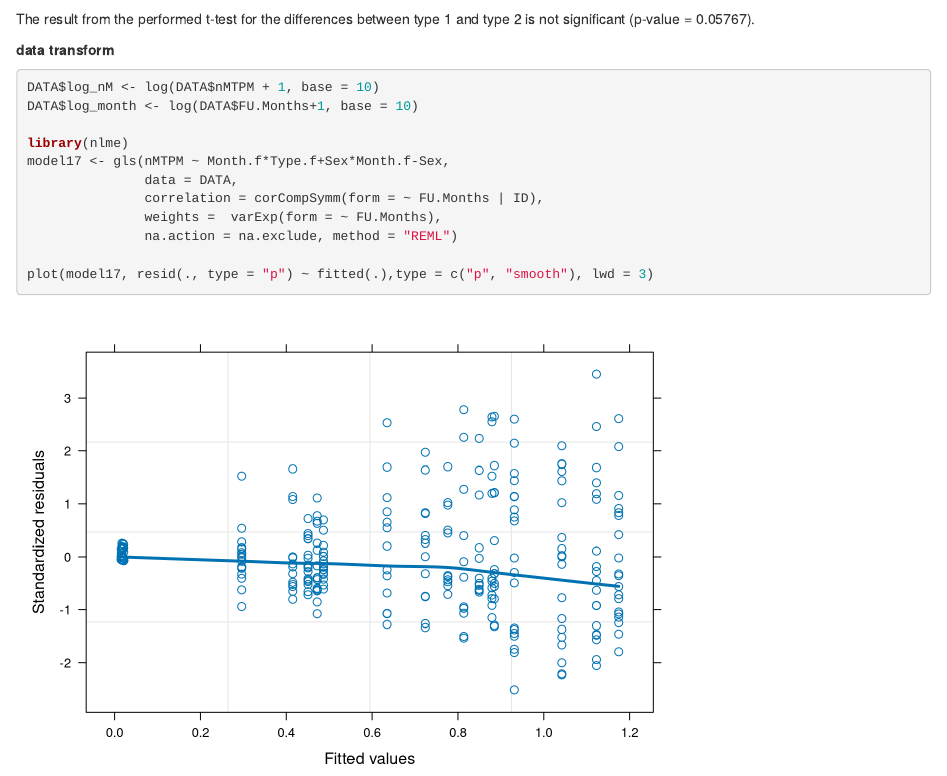
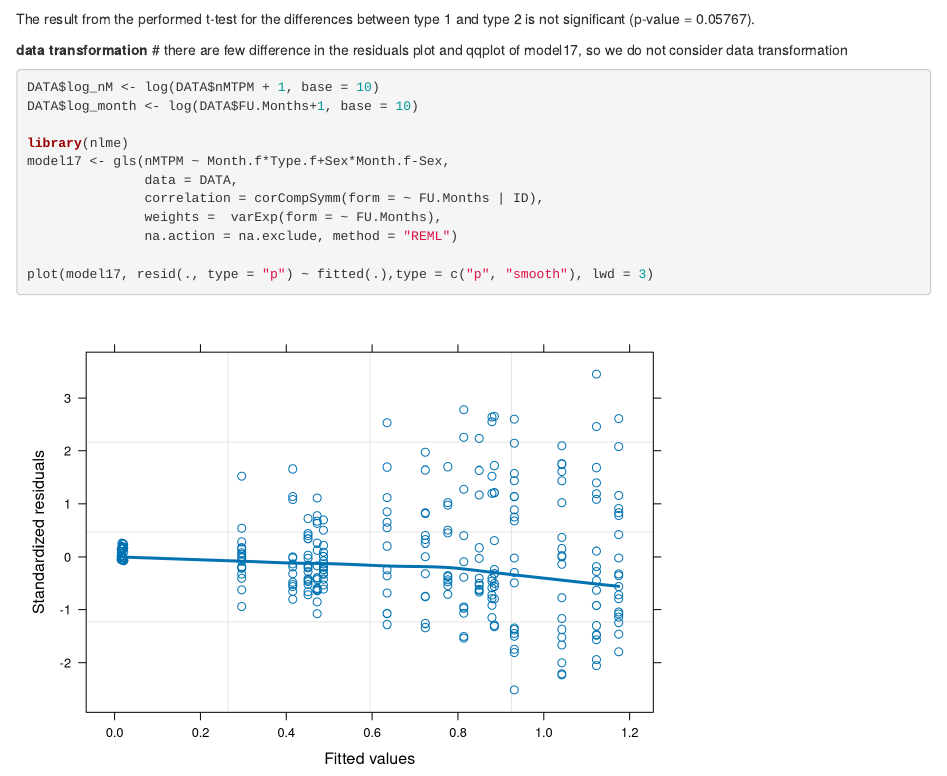
Before and after one commit to PawinData/Prostheses, an R Markdown document (Final_markdn .Rmd): the page in a window 1100 px wide, from 3550 px down. Rendered offline with R 4.5, knitr and Pandoc, with nearby package versions; some code elsewhere in the file could not run offline.

Commit message:
Update Final_markdn .Rmd

````diff
--- a/Final_markdn .Rmd
+++ b/Final_markdn .Rmd
@@ -567,8 +567,8 @@ t.test(Diff_type1 -Diff_type2)
 The result from the performed t-test for the differences between type 1 and type 2 is not significant (p-value = 0.05767).
 
 
-**data transform**
-
+**data transformation**
+# there are few difference in the residuals plot and qqplot of model17, so we do not consider data transformation
 ```{r}
 DATA$log_nM <- log(DATA$nMTPM + 1, base = 10)
 DATA$log_month <- log(DATA$FU.Months+1, base = 10)
````
